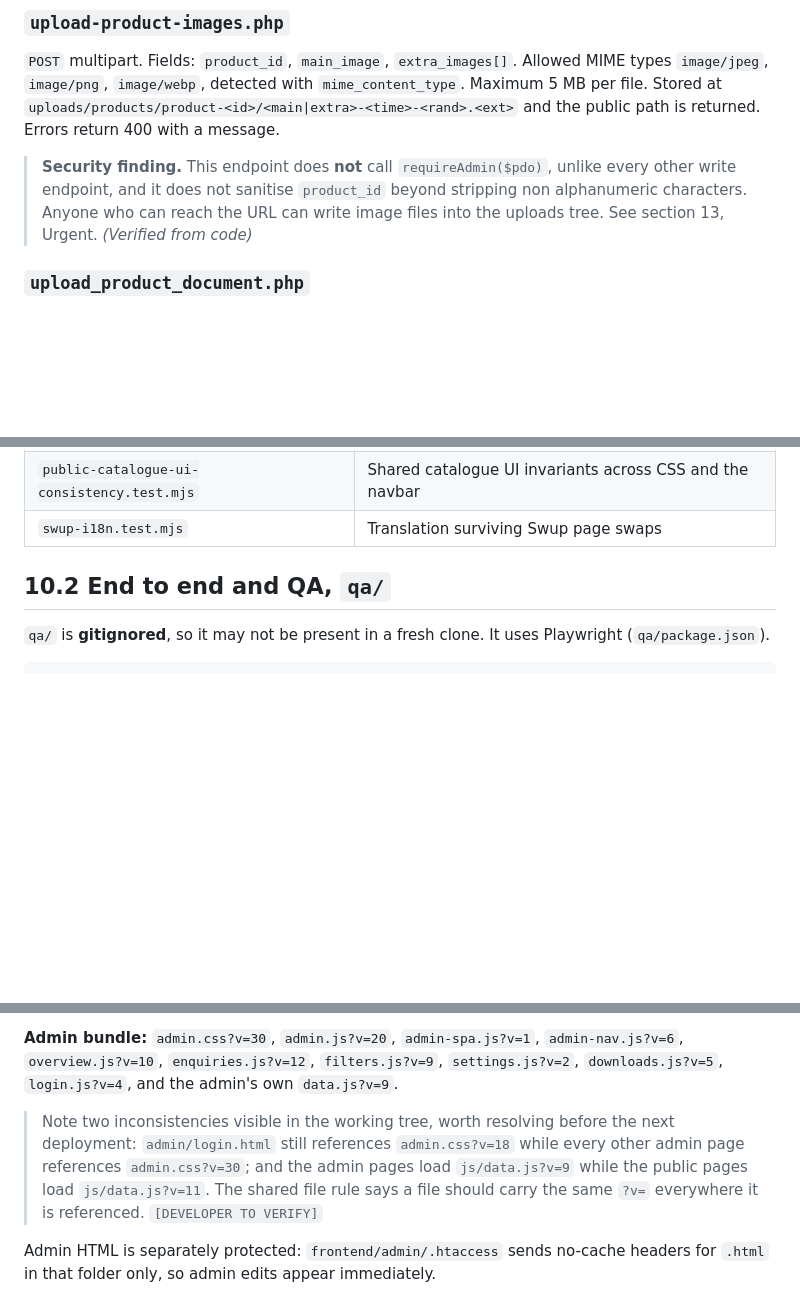
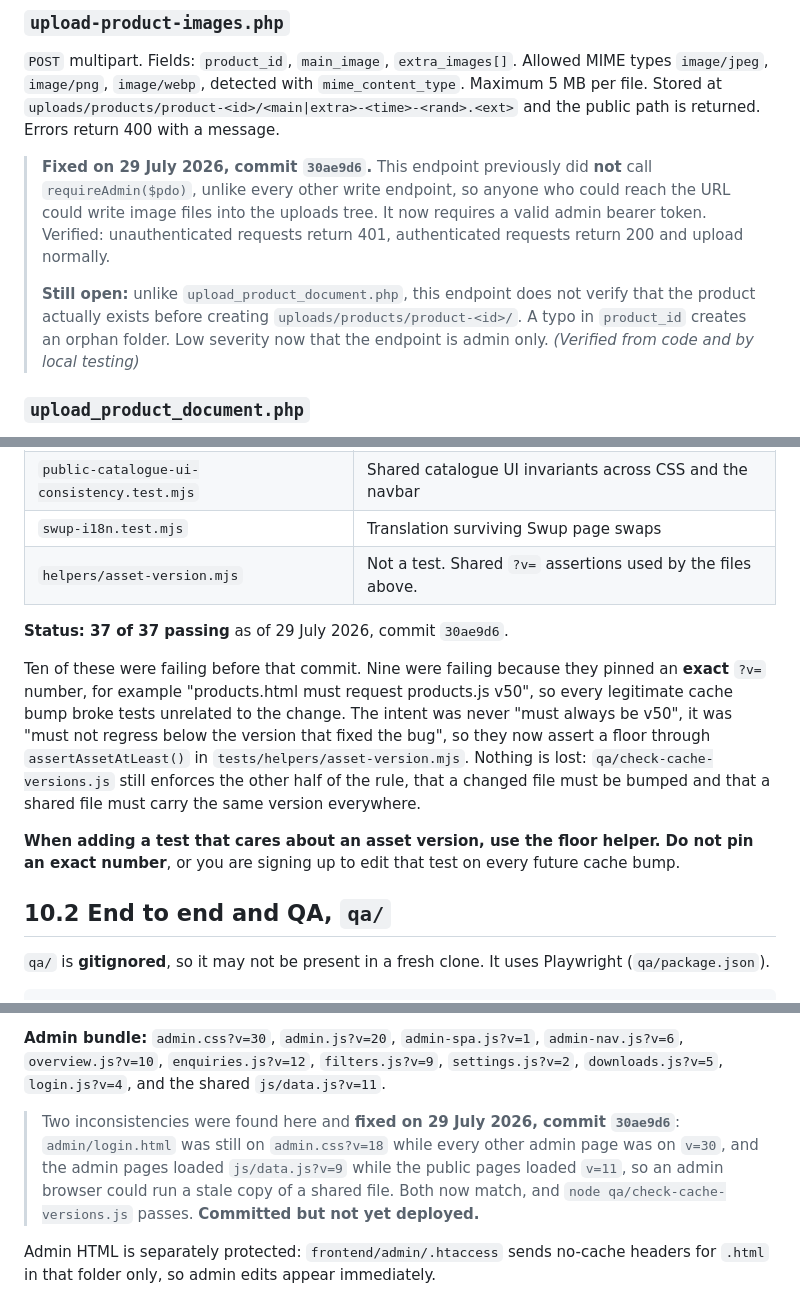
Before and after one commit to Ethan-Ang/Major-Project, a Markdown page: docs/client-handover/03_TECHNICAL_HANDOVER.md, 3 parts joined by grey strips. GitHub-like rendering; blank space fills up the shorter version.

Commit message:
docs: record the fixes in the handover pack
The pack listed the unauthenticated image upload endpoint as the top urgent
item and flagged the admin cache version drift as unresolved. Both are now
fixed in 30ae9d6, so the docs would have been misleading a reader.

Also promotes the fileinfo PHP extension from a guess to a verified hard
requirement: both upload endpoints call it, and without it they return a 500
with an empty body. It is still missing from DEPLOYMENT_CPANEL.md, so it is
now urgent item 2 for the live host.

```diff
--- a/docs/client-handover/03_TECHNICAL_HANDOVER.md
+++ b/docs/client-handover/03_TECHNICAL_HANDOVER.md
@@ -478,10 +478,16 @@ Allowed MIME types `image/jpeg`, `image/png`, `image/webp`, detected with
 `uploads/products/product-<id>/<main|extra>-<time>-<rand>.<ext>` and the public path is
 returned. Errors return 400 with a message.
 
-> **Security finding.** This endpoint does **not** call `requireAdmin($pdo)`, unlike every
-> other write endpoint, and it does not sanitise `product_id` beyond stripping non
-> alphanumeric characters. Anyone who can reach the URL can write image files into the
-> uploads tree. See section 13, Urgent. *(Verified from code)*
+> **Fixed on 29 July 2026, commit `30ae9d6`.** This endpoint previously did **not** call
+> `requireAdmin($pdo)`, unlike every other write endpoint, so anyone who could reach the
+> URL could write image files into the uploads tree. It now requires a valid admin bearer
+> token. Verified: unauthenticated requests return 401, authenticated requests return 200
+> and upload normally.
+>
+> **Still open:** unlike `upload_product_document.php`, this endpoint does not verify that
+> the product actually exists before creating `uploads/products/product-<id>/`. A typo in
+> `product_id` creates an orphan folder. Low severity now that the endpoint is admin only.
+> *(Verified from code and by local testing)*
 
 ### `upload_product_document.php`
 
@@ -803,6 +813,20 @@ Current coverage:
 | `products-search-chinese-copy.test.mjs` | Search Chinese strings |
 | `public-catalogue-ui-consistency.test.mjs` | Shared catalogue UI invariants across CSS and the navbar |
 | `swup-i18n.test.mjs` | Translation surviving Swup page swaps |
+| `helpers/asset-version.mjs` | Not a test. Shared `?v=` assertions used by the files above. |
+
+**Status: 37 of 37 passing** as of 29 July 2026, commit `30ae9d6`.
+
+Ten of these were failing before that commit. Nine were failing because they pinned an
+**exact** `?v=` number, for example "products.html must request products.js v50", so every
+legitimate cache bump broke tests unrelated to the change. The intent was never "must
+always be v50", it was "must not regress below the version that fixed the bug", so they now
+assert a floor through `assertAssetAtLeast()` in `tests/helpers/asset-version.mjs`. Nothing
+is lost: `qa/check-cache-versions.js` still enforces the other half of the rule, that a
+changed file must be bumped and that a shared file must carry the same version everywhere.
+
+**When adding a test that cares about an asset version, use the floor helper. Do not pin an
+exact number**, or you are signing up to edit that test on every future cache bump.
 
 ## 10.2 End to end and QA, `qa/`
 
@@ -962,14 +986,13 @@ every deployment**, because this repository is shared and they move.
 
 **Admin bundle:** `admin.css?v=30`, `admin.js?v=20`, `admin-spa.js?v=1`,
 `admin-nav.js?v=6`, `overview.js?v=10`, `enquiries.js?v=12`, `filters.js?v=9`,
-`settings.js?v=2`, `downloads.js?v=5`, `login.js?v=4`, and the admin's own
-`data.js?v=9`.
+`settings.js?v=2`, `downloads.js?v=5`, `login.js?v=4`, and the shared `js/data.js?v=11`.
 
-> Note two inconsistencies visible in the working tree, worth resolving before the next
-> deployment: `admin/login.html` still references `admin.css?v=18` while every other admin
-> page references `admin.css?v=30`; and the admin pages load `js/data.js?v=9` while the
-> public pages load `js/data.js?v=11`. The shared file rule says a file should carry the
-> same `?v=` everywhere it is referenced. `[DEVELOPER TO VERIFY]`
+> Two inconsistencies were found here and **fixed on 29 July 2026, commit `30ae9d6`**:
+> `admin/login.html` was still on `admin.css?v=18` while every other admin page was on
+> `v=30`, and the admin pages loaded `js/data.js?v=9` while the public pages loaded `v=11`,
+> so an admin browser could run a stale copy of a shared file. Both now match, and
+> `node qa/check-cache-versions.js` passes. **Committed but not yet deployed.**
 
 Admin HTML is separately protected: `frontend/admin/.htaccess` sends no-cache headers for
 `.html` in that folder only, so admin edits appear immediately.
```
Also changed, not shown: other parts of docs/client-handover/03_TECHNICAL_HANDOVER.md (+12 -7 lines), docs/client-handover/00_READ_ME_FIRST.md (+2 -1 lines), docs/client-handover/06_SECURITY_AND_ACCESS_GUIDE.md (+1 -1 lines).
